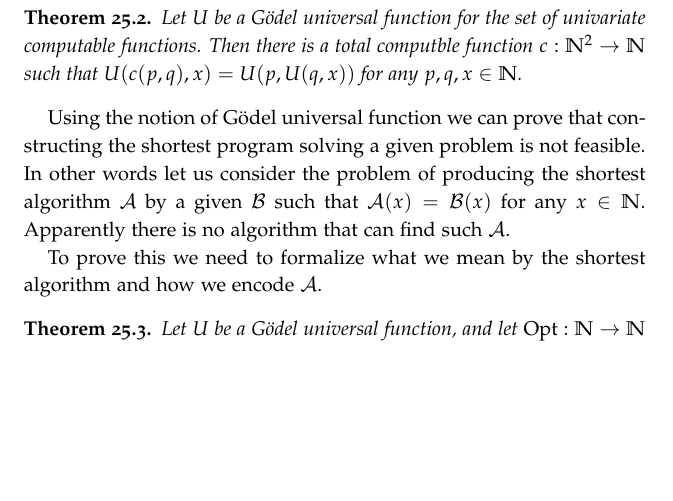
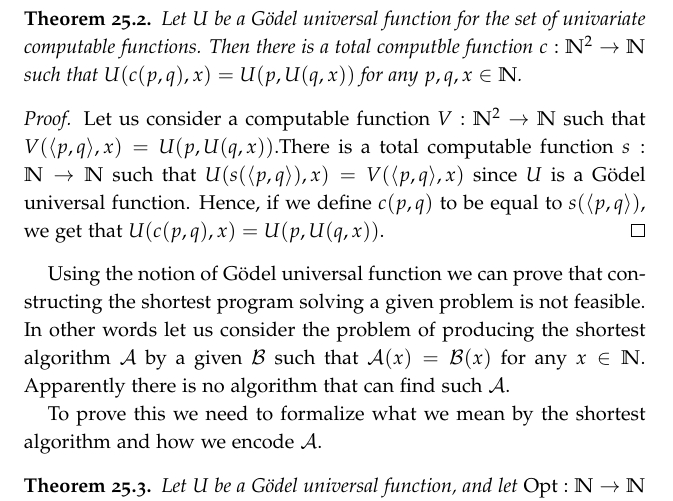
Before and after one commit to alexanderknop/I2DM, a LaTeX thesis (main.tex, which reads parts/part_6/chapter_25_godel_numberings.tex): part of page 184 of 189, cut so that both start at the same text, the shorter picture padded with empty space. Compiled offline with pdfLaTeX.

```diff
--- a/parts/part_6/chapter_25_godel_numberings.tex
+++ b/parts/part_6/chapter_25_godel_numberings.tex
@@ -51,6 +51,13 @@
   functions. Then there is a total computble function $c : \N^2 \to \N$ such
   that $U(c(p, q), x) = U(p, U(q, x))$ for any $p, q, x \in \N$.
 \end{theorem}
+\begin{proof}
+  Let us consider a computable function $V : \N^2 \to \N$ such that
+  $V(\pair{p}{q}, x) = U(p, U(q, x))$.There is a total computable function $s :
+  \N \to \N$ such that $U(s(\pair{p}{q}), x) = V(\pair{p}{q}, x)$ since $U$ is a
+  G\"odel universal function. Hence, if we define $c(p, q)$ to be equal to
+  $s(\pair{p}{q})$, we get that $U(c(p, q), x) = U(p, U(q, x))$.
+\end{proof}
 
 Using the notion of G\"odel universal function we can prove that constructing
 the shortest program solving a given problem is not feasible.
```
Also changed, not shown: I2DM.pdf.
